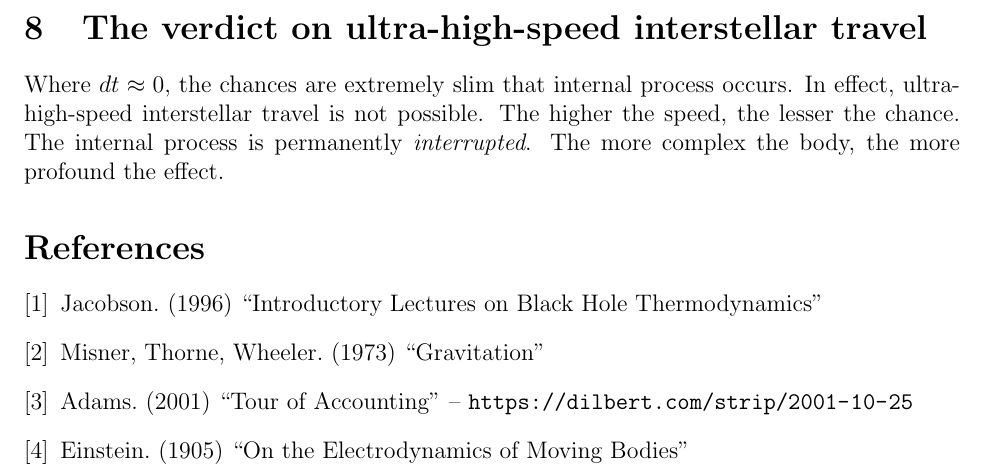
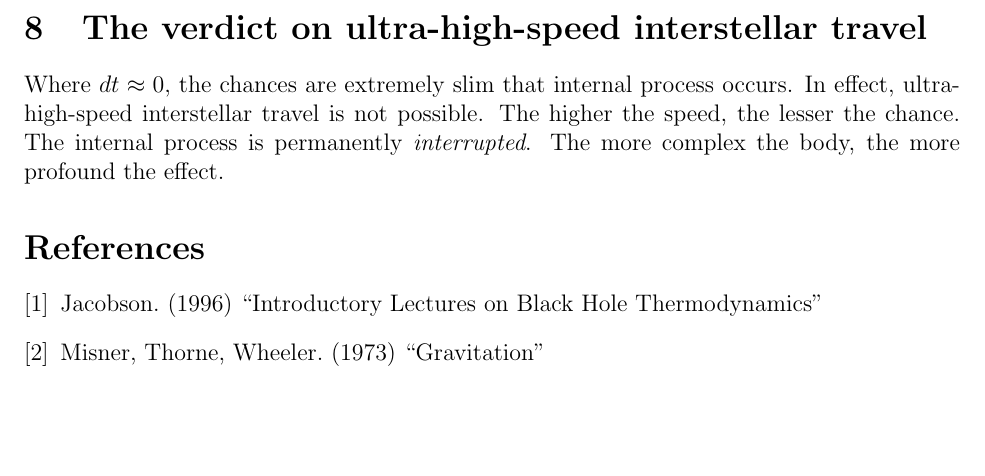
Before and after one commit to sjhalayka/papers, a LaTeX paper (space_travel/bezier_escape.tex): part of page 4 of 4, cut so that both start at the same text, the shorter picture padded with empty space. Compiled offline with pdfLaTeX.

Commit message:
Add files via upload

```diff
--- a/space_travel/bezier_escape.tex
+++ b/space_travel/bezier_escape.tex
@@ -194,9 +194,8 @@ The more complex the body, the more profound the effect.
 \begin{thebibliography}{9}
 \bibitem{jacobson} Jacobson. (1996) ``Introductory Lectures on Black Hole Thermodynamics''
 \bibitem{mtw} Misner, Thorne, Wheeler. (1973) ``Gravitation''
-\bibitem{dilbert} Adams. (2001) ``Tour of Accounting'' -- \url{https://dilbert.com/strip/2001-10-25}
-
-\bibitem{ae} Einstein. (1905) ``On the Electrodynamics of Moving Bodies''
+%\bibitem{dilbert} Adams. (2001) ``Tour of Accounting'' -- \url{https://dilbert.com/strip/2001-10-25}
+%\bibitem{ae} Einstein. (1905) ``On the Electrodynamics of Moving Bodies''
 
 \end{thebibliography}
 
```
Also changed, not shown: space_travel/bezier_escape.pdf.
